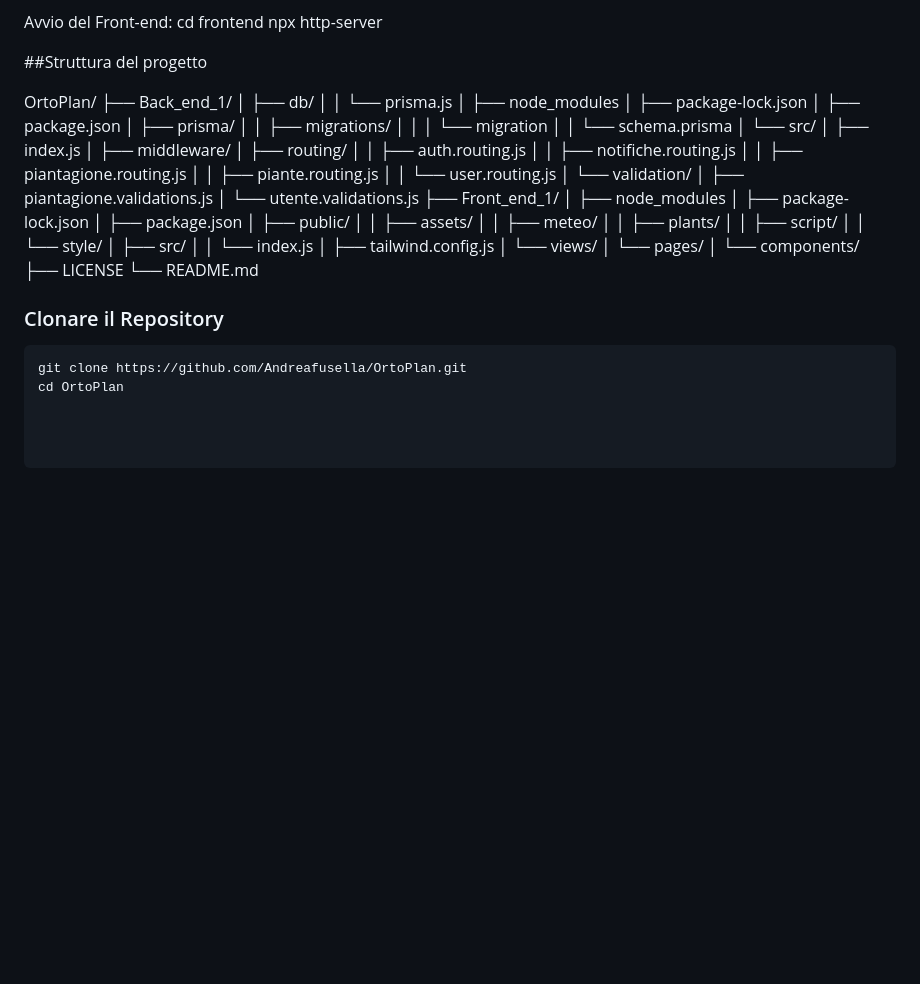
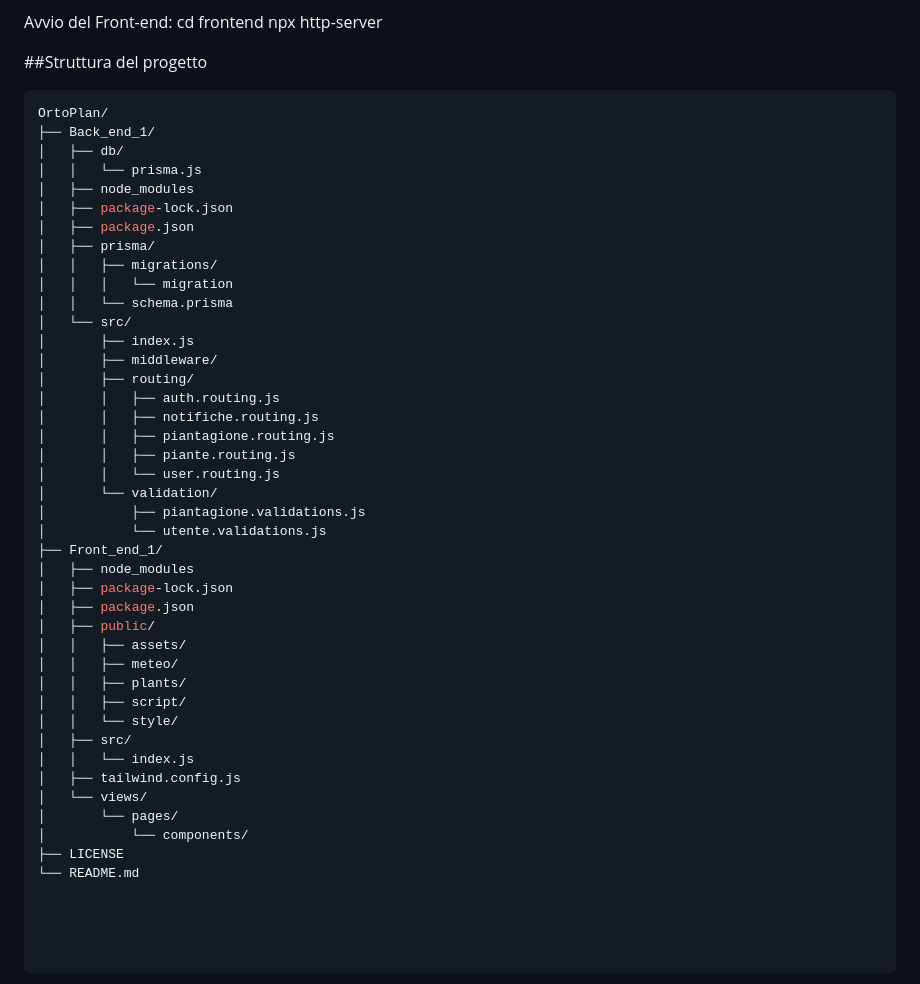
Before and after one commit to Andreafusella/OrtoPlan, a Markdown page: README.md, the part around the change. Drawn GitHub-style; blank space fills up the shorter version.

````diff
--- a/README.md
+++ b/README.md
@@ -53,7 +53,7 @@ cd frontend
 npx http-server
 
 ##Struttura del progetto
-
+```bash
 OrtoPlan/
 ├── Back_end_1/
 │   ├── db/
@@ -95,9 +95,3 @@ OrtoPlan/
 │           └── components/
 ├── LICENSE
 └── README.md
-
-### Clonare il Repository
-
-```bash
-git clone https://github.com/Andreafusella/OrtoPlan.git
-cd OrtoPlan
````
